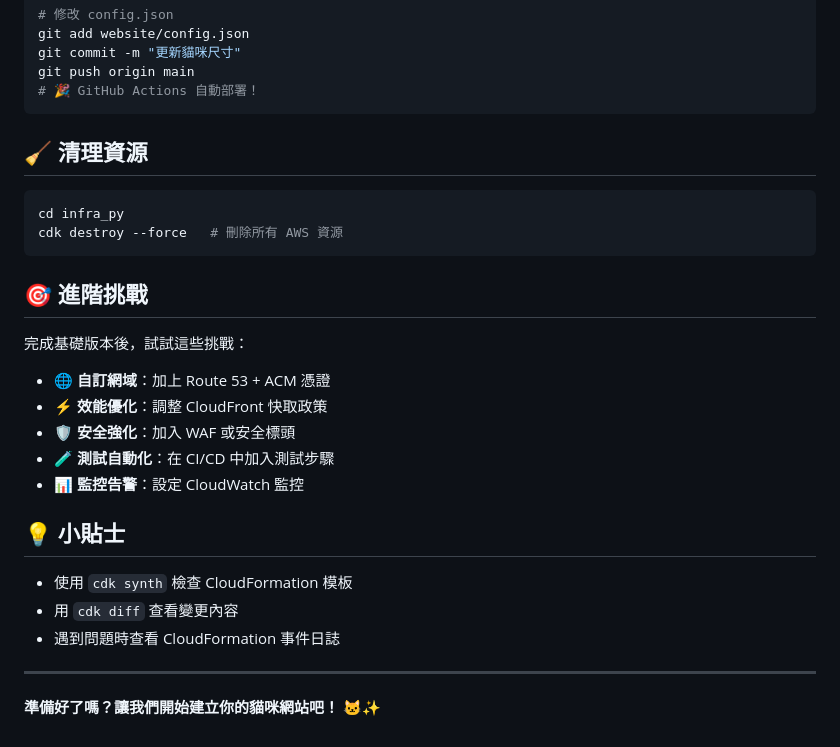
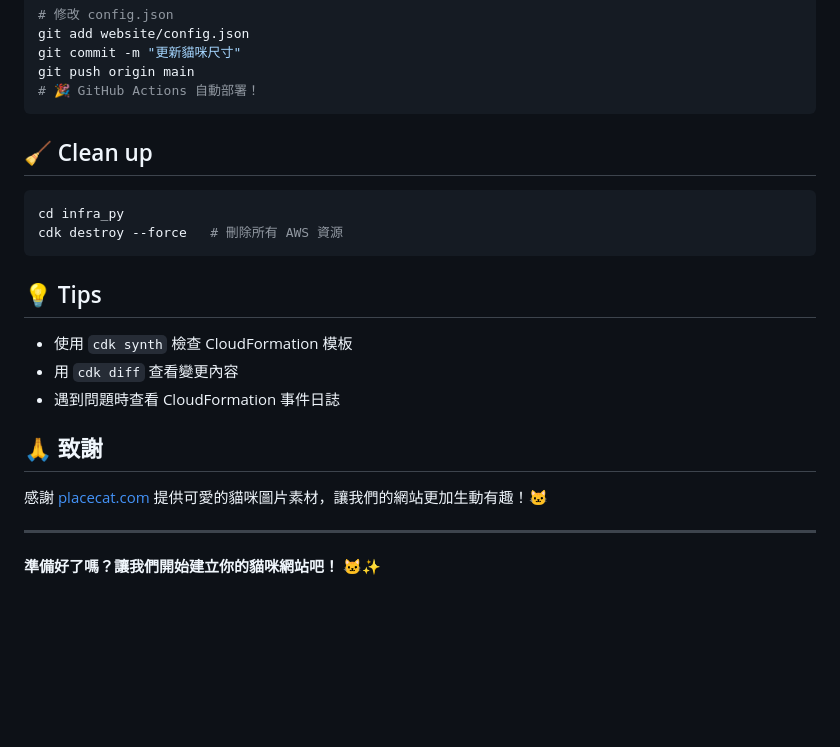
Before and after one commit to wendychen/CI-CD-with-your-CAT-playground, a Markdown page: README.md, the part around the change. GitHub-like rendering; blank space fills up the shorter version.

Commit message:
More modifications on README

````diff
--- a/README.md
+++ b/README.md
@@ -93,26 +93,21 @@ git push origin main
 # 🎉 GitHub Actions 自動部署！
 ```
 
-## 🧹 清理資源
+## 🧹 Clean up
 ```bash
 cd infra_py
 cdk destroy --force   # 刪除所有 AWS 資源
 ```
 
-## 🎯 進階挑戰
-
-完成基礎版本後，試試這些挑戰：
-- 🌐 **自訂網域**：加上 Route 53 + ACM 憑證
-- ⚡ **效能優化**：調整 CloudFront 快取政策
-- 🛡️ **安全強化**：加入 WAF 或安全標頭
-- 🧪 **測試自動化**：在 CI/CD 中加入測試步驟
-- 📊 **監控告警**：設定 CloudWatch 監控
-
-## 💡 小貼士
+## 💡 Tips
 - 使用 `cdk synth` 檢查 CloudFormation 模板
 - 用 `cdk diff` 查看變更內容
 - 遇到問題時查看 CloudFormation 事件日誌
 
+## 🙏 致謝
+
+感謝 [placecat.com](https://placecat.com) 提供可愛的貓咪圖片素材，讓我們的網站更加生動有趣！🐱
+
 ---
 
 **準備好了嗎？讓我們開始建立你的貓咪網站吧！** 🐱✨
````
